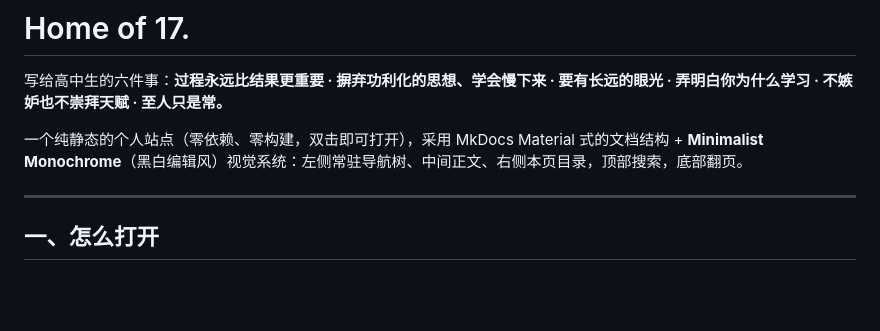
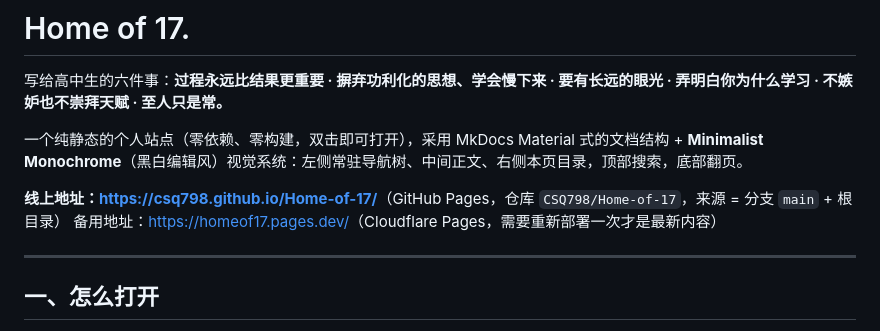
Before and after one commit to CSQ798/Home-of-17, a Markdown page: README.md, the part around the change. Drawn GitHub-style; blank space fills up the shorter version.

Commit message:
README 补上线上地址：csq798.github.io/Home-of-17（仓库已去掉末尾的点）

```diff
--- a/README.md
+++ b/README.md
@@ -3,6 +3,9 @@
 写给高中生的六件事：**过程永远比结果更重要 · 摒弃功利化的思想、学会慢下来 · 要有长远的眼光 · 弄明白你为什么学习 · 不嫉妒也不崇拜天赋 · 至人只是常。**
 
 一个纯静态的个人站点（零依赖、零构建，双击即可打开），采用 MkDocs Material 式的文档结构 + **Minimalist Monochrome**（黑白编辑风）视觉系统：左侧常驻导航树、中间正文、右侧本页目录，顶部搜索，底部翻页。
+
+**线上地址：<https://csq798.github.io/Home-of-17/>**（GitHub Pages，仓库 `CSQ798/Home-of-17`，来源 = 分支 `main` + 根目录）
+备用地址：<https://homeof17.pages.dev/>（Cloudflare Pages，需要重新部署一次才是最新内容）
 
 ---
 
```
